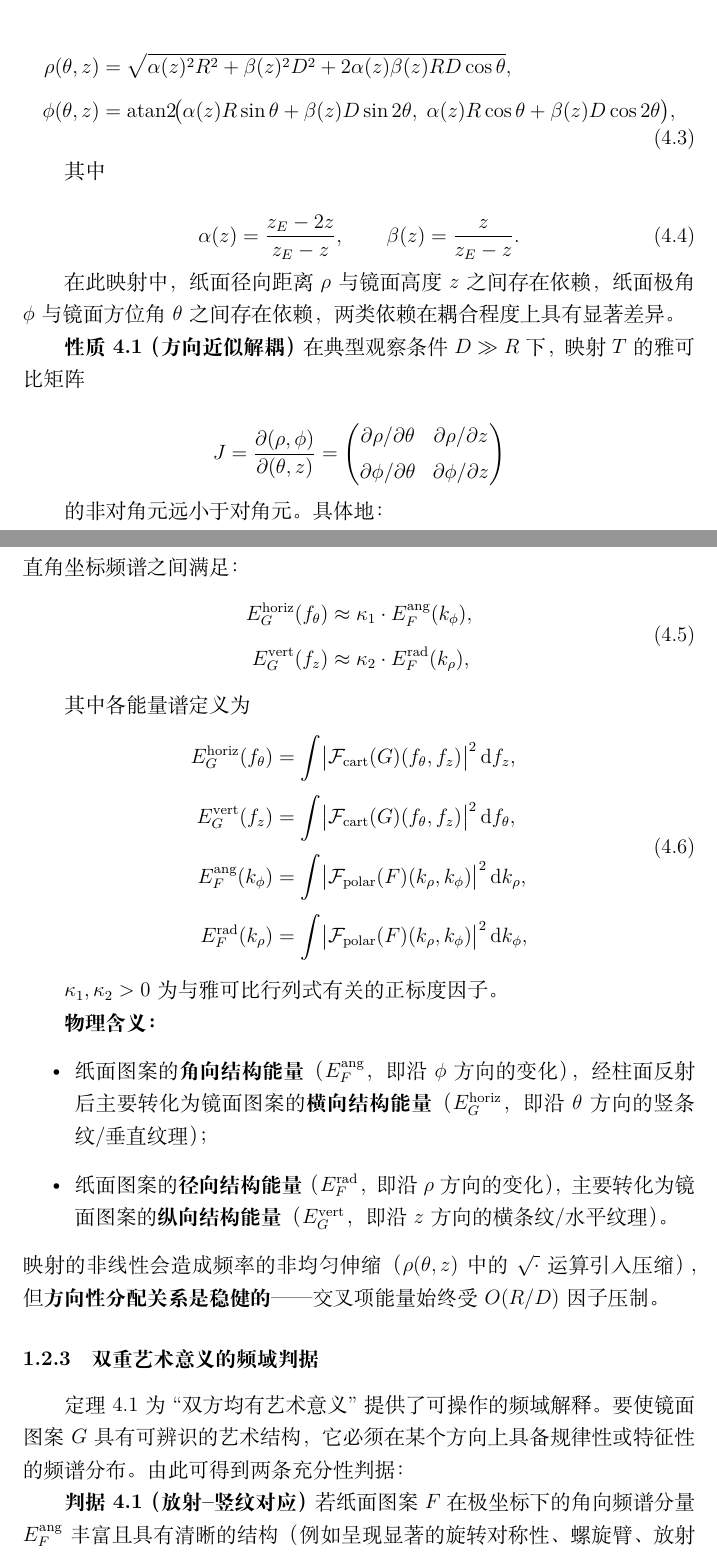
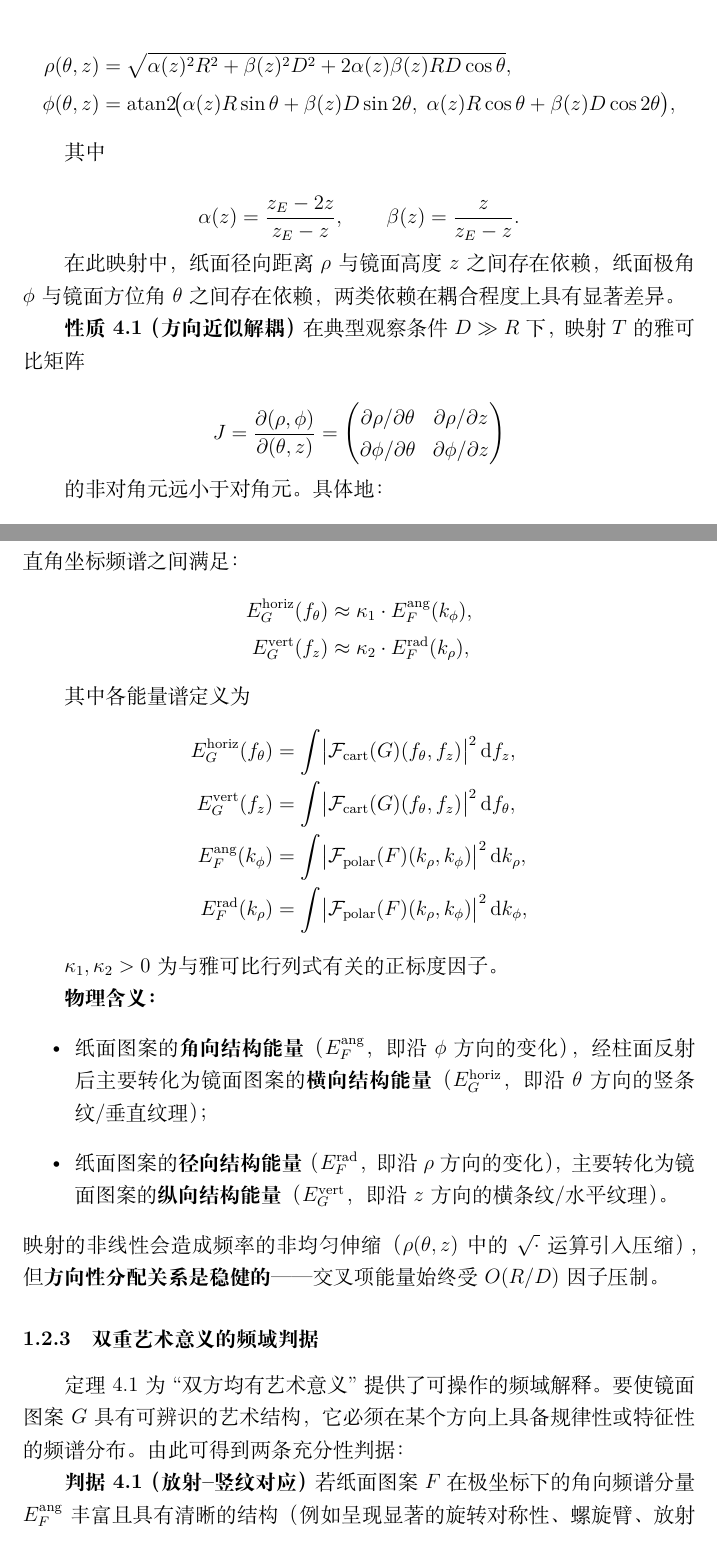
Before and after one commit to sadfaxzda/huazhongbei-2026, a LaTeX document (docs/temp/q2.tex): two parts of pages 4 and 6 of 9, joined at a grey line, cut so that both start at the same text. Compiled offline with XeLaTeX.

Commit message:
Update q2.tex

```diff
--- a/docs/temp/q2.tex
+++ b/docs/temp/q2.tex
@@ -139,18 +137,16 @@ $G$ 的类型 & $F_{\mathrm{eff}}$ 的畸变特征 & 可行性 \\
 
 \[
 \begin{aligned}
-\rho(\theta,z) &= \sqrt{\alpha(z)^2 R^2 + \beta(z)^2 D^2 + 2\alpha(z)\beta(z)RD\cos\theta},\\[4pt]
+\rho(\theta,z) &= \sqrt{\alpha(z)^2 R^2 + \beta(z)^2 D^2 + 2\alpha(z)\beta(z)RD\cos\theta},\\
 \phi(\theta,z) &= \operatorname{atan2}\!\bigl(\alpha(z)R\sin\theta + \beta(z)D\sin2\theta,\;
 \alpha(z)R\cos\theta + \beta(z)D\cos2\theta\bigr),
 \end{aligned}
-\tag{4.3}
 \]
 
 其中
 
 \[
 \alpha(z)=\frac{z_E-2z}{z_E-z},\qquad \beta(z)=\frac{z}{z_E-z}.
-\tag{4.4}
 \]
 
 在此映射中，纸面径向距离 $\rho$ 与镜面高度 $z$ 之间存在依赖，纸面极角 $\phi$ 与镜面方位角 $\theta$ 之间存在依赖，两类依赖在耦合程度上具有显著差异。
@@ -160,7 +156,7 @@ $G$ 的类型 & $F_{\mathrm{eff}}$ 的畸变特征 & 可行性 \\
 \[
 J = \frac{\partial(\rho,\phi)}{\partial(\theta,z)} =
 \begin{pmatrix}
-\partial\rho/\partial\theta & \partial\rho/\partial z \\[2pt]
+\partial\rho/\partial\theta & \partial\rho/\partial z \\
 \partial\phi/\partial\theta & \partial\phi/\partial z
 \end{pmatrix}
 \]
@@ -199,21 +191,19 @@ G = F \circ T^{-1}.
 \textbf{定理 4.1（频域能量对应）} 在方向解耦近似下，纸面极坐标频谱与镜面直角坐标频谱之间满足：
 \[
 \begin{aligned}
-E_G^{\mathrm{horiz}}(f_\theta) &\approx \kappa_1 \cdot E_F^{\mathrm{ang}}(k_\phi),\\[4pt]
+E_G^{\mathrm{horiz}}(f_\theta) &\approx \kappa_1 \cdot E_F^{\mathrm{ang}}(k_\phi),\\
 E_G^{\mathrm{vert}}(f_z) &\approx \kappa_2 \cdot E_F^{\mathrm{rad}}(k_\rho),
 \end{aligned}
-\tag{4.5}
 \]
 
 其中各能量谱定义为
 \[
 \begin{aligned}
-E_G^{\mathrm{horiz}}(f_\theta) &= \int \bigl|\mathcal{F}_{\mathrm{cart}}(G)(f_\theta,f_z)\bigr|^2\,\mathrm{d}f_z,\\[4pt]
-E_G^{\mathrm{vert}}(f_z) &= \int \bigl|\mathcal{F}_{\mathrm{cart}}(G)(f_\theta,f_z)\bigr|^2\,\mathrm{d}f_\theta,\\[4pt]
-E_F^{\mathrm{ang}}(k_\phi) &= \int \bigl|\mathcal{F}_{\mathrm{polar}}(F)(k_\rho,k_\phi)\bigr|^2\,\mathrm{d}k_\rho,\\[4pt]
+E_G^{\mathrm{horiz}}(f_\theta) &= \int \bigl|\mathcal{F}_{\mathrm{cart}}(G)(f_\theta,f_z)\bigr|^2\,\mathrm{d}f_z,\\
+E_G^{\mathrm{vert}}(f_z) &= \int \bigl|\mathcal{F}_{\mathrm{cart}}(G)(f_\theta,f_z)\bigr|^2\,\mathrm{d}f_\theta,\\
+E_F^{\mathrm{ang}}(k_\phi) &= \int \bigl|\mathcal{F}_{\mathrm{polar}}(F)(k_\rho,k_\phi)\bigr|^2\,\mathrm{d}k_\rho,\\
 E_F^{\mathrm{rad}}(k_\rho) &= \int \bigl|\mathcal{F}_{\mathrm{polar}}(F)(k_\rho,k_\phi)\bigr|^2\,\mathrm{d}k_\phi,
 \end{aligned}
-\tag{4.6}
 \]
 
 $\kappa_1,\kappa_2>0$ 为与雅可比行列式有关的正标度因子。
```
Also changed, not shown: docs/temp/q2.tex (20 more changed lines).
